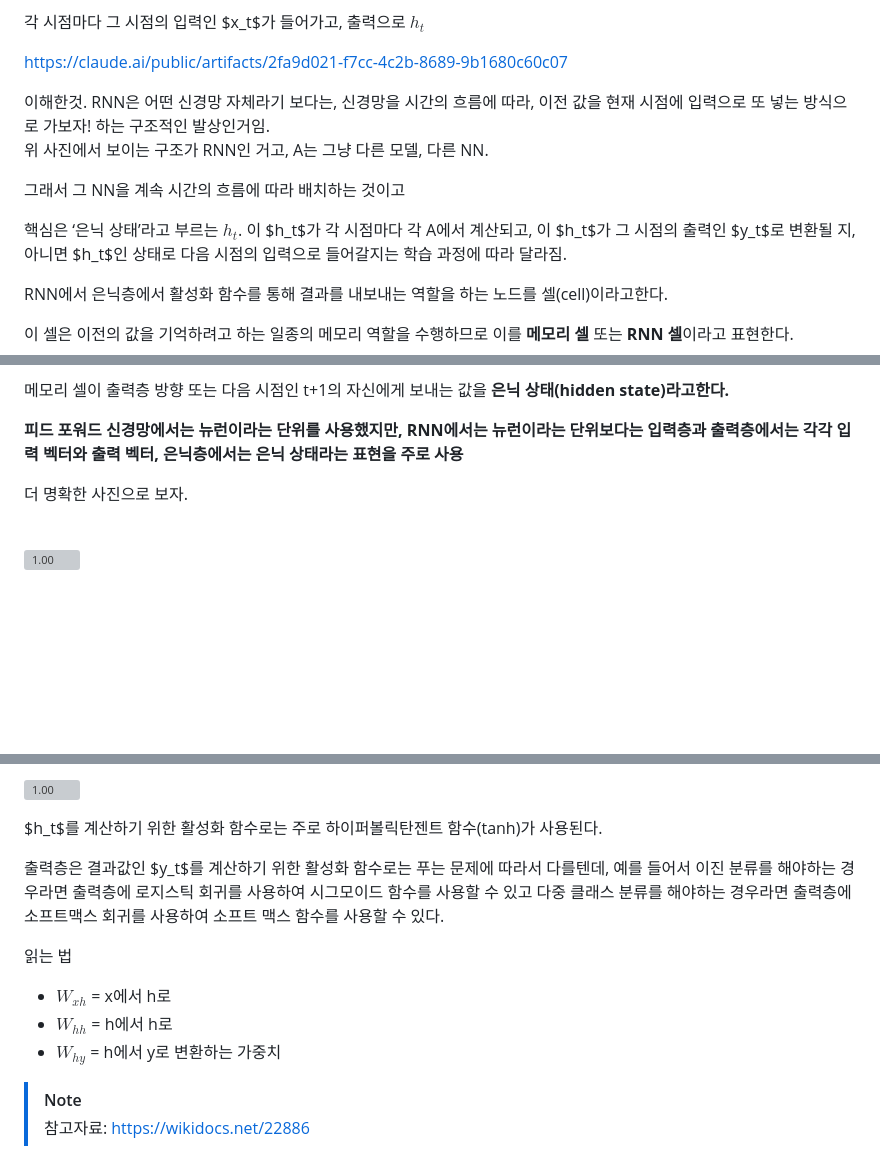
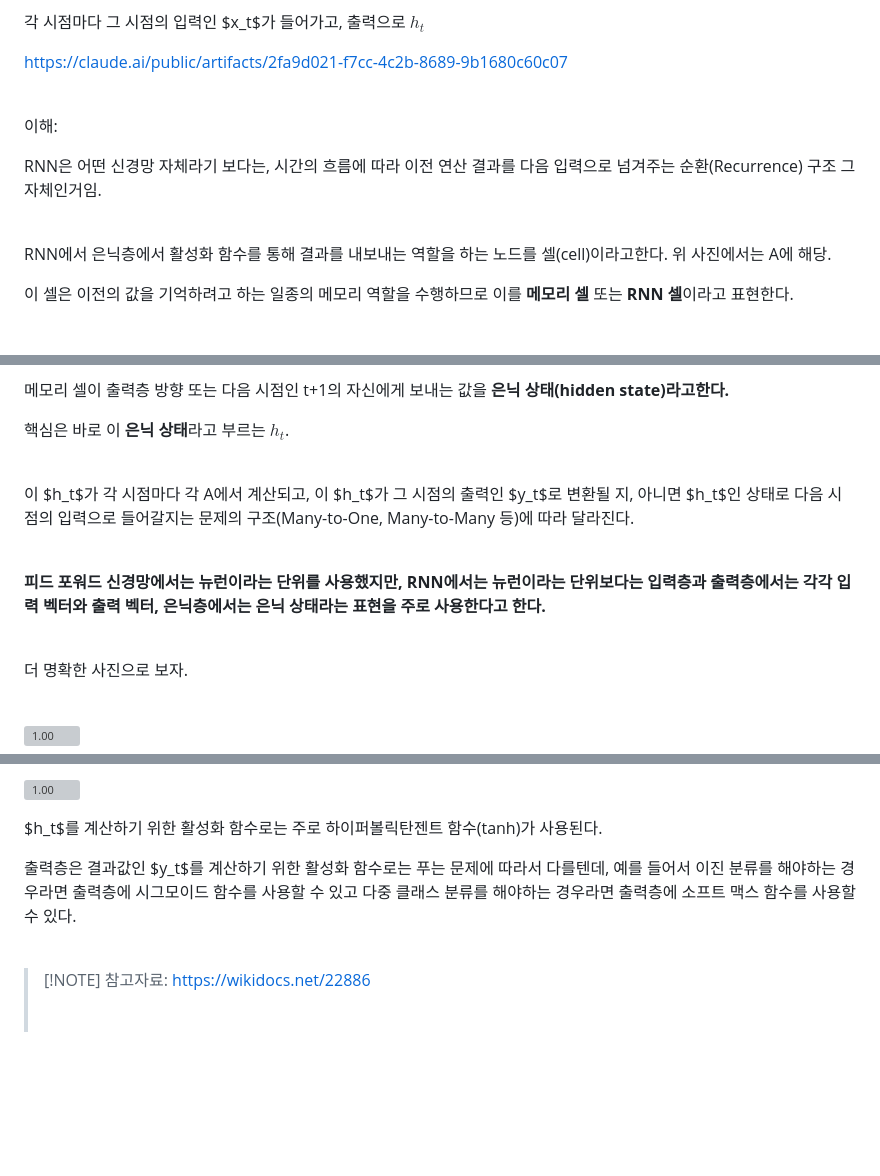
Before and after one commit to IM5K58/IM5K58.github.io, a Markdown page: posts/2026-08-06-rnn-1.md, 3 parts joined by grey strips. Drawn GitHub-style; blank space fills up the shorter version; grey boxes are pictures that could not be loaded.

Commit message:
post: RNN (1)

```diff
--- a/posts/2026-08-06-rnn-1.md
+++ b/posts/2026-08-06-rnn-1.md
@@ -21,14 +21,15 @@ Sequence data를 처리하기 위한 기본적인 형태의 NN.
 
 <https://claude.ai/public/artifacts/2fa9d021-f7cc-4c2b-8689-9b1680c60c07>
 
-이해한것. RNN은 어떤 신경망 자체라기 보다는, 신경망을 시간의 흐름에 따라, 이전 값을 현재 시점에 입력으로 또 넣는 방식으로 가보자! 하는 구조적인 발상인거임.\
-위 사진에서 보이는 구조가 RNN인 거고, A는 그냥 다른 모델, 다른 NN.
+<br />
 
-그래서 그 NN을 계속 시간의 흐름에 따라 배치하는 것이고
+이해:
 
-핵심은 ‘은닉 상태’라고 부르는 $h_t$. 이 $h_t$가 각 시점마다 각 A에서 계산되고, 이 $h_t$가 그 시점의 출력인 $y_t$로 변환될 지, 아니면 $h_t$인 상태로 다음 시점의 입력으로 들어갈지는 학습 과정에 따라 달라짐.
+RNN은 어떤 신경망 자체라기 보다는, 시간의 흐름에 따라 이전 연산 결과를 다음 입력으로 넘겨주는 순환(Recurrence) 구조 그 자체인거임.
 
-RNN에서 은닉층에서 활성화 함수를 통해 결과를 내보내는 역할을 하는 노드를 셀(cell)이라고한다.
+<br />
+
+RNN에서 은닉층에서 활성화 함수를 통해 결과를 내보내는 역할을 하는 노드를 셀(cell)이라고한다. 위 사진에서는 A에 해당.
 
 이 셀은 이전의 값을 기억하려고 하는 일종의 메모리 역할을 수행하므로 이를 **메모리 셀** 또는 **RNN 셀**이라고 표현한다.
 
@@ -35,6 +38,16 @@ RNN에서 은닉층에서 활성화 함수를 통해 결과를 내보내는 역
 메모리 셀이 출력층 방향 또는 다음 시점인 t+1의 자신에게 보내는 값을 **은닉 상태(hidden state)라고한다.**
 
-**피드 포워드 신경망에서는 뉴런이라는 단위를 사용했지만, RNN에서는 뉴런이라는 단위보다는 입력층과 출력층에서는 각각 입력 벡터와 출력 벡터, 은닉층에서는 은닉 상태라는 표현을 주로 사용**
+핵심은 바로 이 **은닉 상태**라고 부르는 $h_t$.
+
+<br />
+
+이 $h_t$가 각 시점마다 각 A에서 계산되고, 이 $h_t$가 그 시점의 출력인 $y_t$로 변환될 지, 아니면 $h_t$인 상태로 다음 시점의 입력으로 들어갈지는 문제의 구조(Many-to-One, Many-to-Many 등)에 따라 달라진다.
+
+<br />
+
+**피드 포워드 신경망에서는 뉴런이라는 단위를 사용했지만, RNN에서는 뉴런이라는 단위보다는 입력층과 출력층에서는 각각 입력 벡터와 출력 벡터, 은닉층에서는 은닉 상태라는 표현을 주로 사용한다고 한다.**
+
+<br />
 
 더 명확한 사진으로 보자.
 
@@ -78,13 +101,9 @@ $W$ = 가중치이고, 이는 행렬 형태로 표현됨.
 
 $h_t$를 계산하기 위한 활성화 함수로는 주로 하이퍼볼릭탄젠트 함수(tanh)가 사용된다.
 
-출력층은 결과값인 $y_t$를 계산하기 위한 활성화 함수로는 푸는 문제에 따라서 다를텐데, 예를 들어서 이진 분류를 해야하는 경우라면 출력층에 로지스틱 회귀를 사용하여 시그모이드 함수를 사용할 수 있고 다중 클래스 분류를 해야하는 경우라면 출력층에 소프트맥스 회귀를 사용하여 소프트 맥스 함수를 사용할 수 있다.
+출력층은 결과값인 $y_t$를 계산하기 위한 활성화 함수로는 푸는 문제에 따라서 다를텐데, 예를 들어서 이진 분류를 해야하는 경우라면 출력층에 시그모이드 함수를 사용할 수 있고 다중 클래스 분류를 해야하는 경우라면 출력층에 소프트 맥스 함수를 사용할 수 있다.
 
-읽는 법
+<br />
 
-* $W_{xh}$ = x에서 h로
-* $W_{hh}$ = h에서 h로
-* $W_{hy}$ = h에서 y로 변환하는 가중치
-
-> [!NOTE]
+> \[!NOTE]
 > 참고자료: <https://wikidocs.net/22886>
```
Also changed, not shown: other parts of posts/2026-08-06-rnn-1.md (+15 -1 lines).
